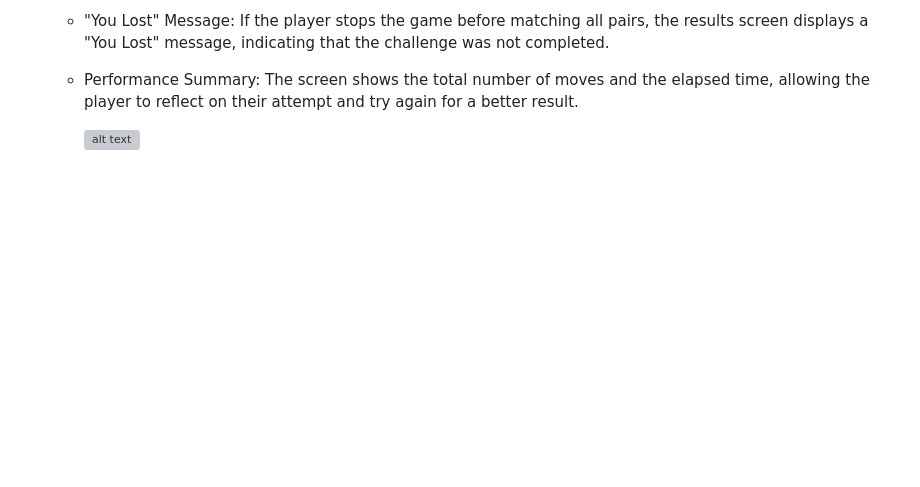
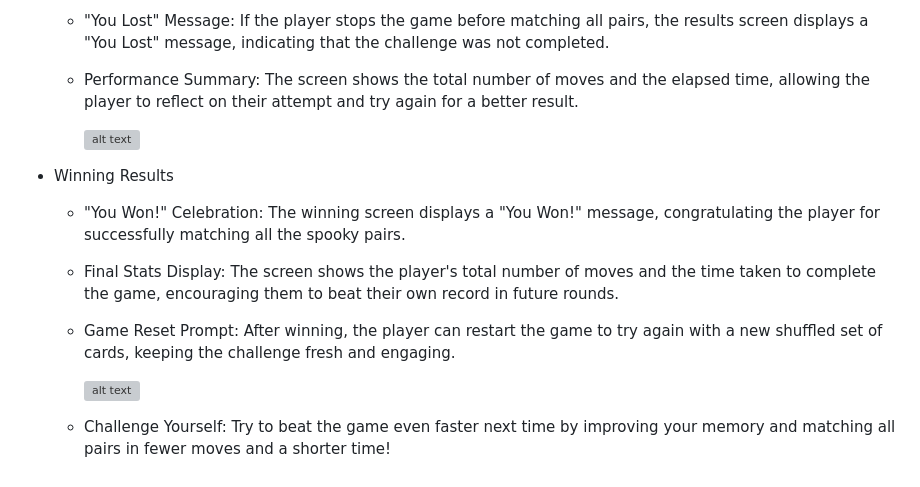
Before and after one commit to P-G1977/Spooky_Match_Game, a Markdown page: README.md, the part around the change. Drawn GitHub-style; blank space fills up the shorter version; grey boxes are pictures that could not be loaded.

Commit message:
added winning results to readme with summary and screenshot

```diff
--- a/README.md
+++ b/README.md
@@ -49,3 +49,15 @@ As you play, every move counts! Each match you find brings you closer to victory
   * Performance Summary: The screen shows the total number of moves and the elapsed time, allowing the player to reflect on their attempt and try again for a better result.
 
     ![alt text](assets/docs/pages/game-lost.png "The losing screen")
+
+* Winning Results
+
+  * "You Won!" Celebration: The winning screen displays a "You Won!" message, congratulating the player for successfully matching all the spooky pairs.
+
+  * Final Stats Display: The screen shows the player's total number of moves and the time taken to complete the game, encouraging them to beat their own record in future rounds.
+
+  * Game Reset Prompt: After winning, the player can restart the game to try again with a new shuffled set of cards, keeping the challenge fresh and engaging.
+
+    ![alt text](assets/docs/pages/game-won.png "The losing screen")
+
+  * Challenge Yourself: Try to beat the game even faster next time by improving your memory and matching all pairs in fewer moves and a shorter time!
```
